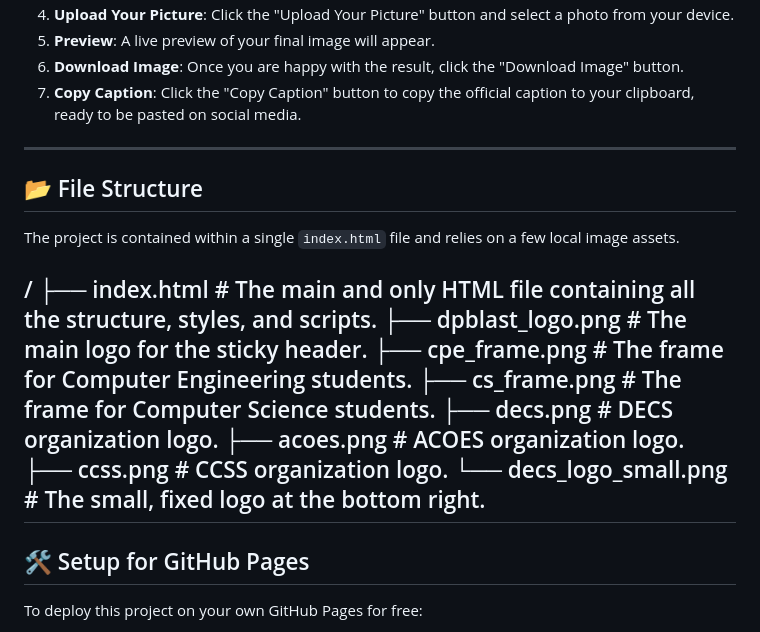
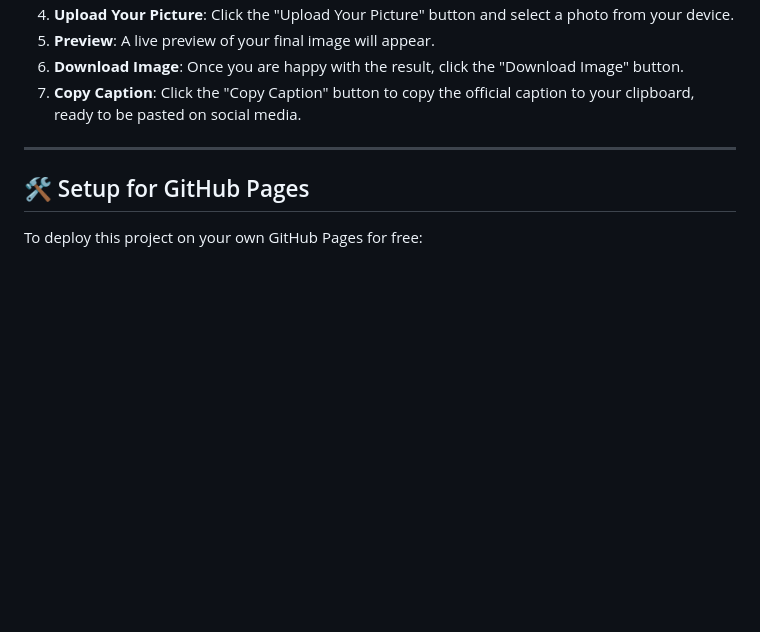
Before and after one commit to comsci-decs/DPblaster, a Markdown page: README.md, the part around the change. Rendered like a GitHub page; blank space fills up the shorter version.

Commit message:
Update README.md
Signed-off-by: CCSS - LCBA <ccss.decs@gmail.com>

```diff
--- a/README.md
+++ b/README.md
@@ -54,21 +54,6 @@ Creating your custom profile picture is simple. Follow these steps on the websit
 
 ---
 
-## 📂 File Structure
-
-The project is contained within a single `index.html` file and relies on a few local image assets.
-
-/
-├── index.html  # The main and only HTML file containing all the structure, styles, and scripts.
-├── dpblast_logo.png      # The main logo for the sticky header.
-├── cpe_frame.png         # The frame for Computer Engineering students.
-├── cs_frame.png          # The frame for Computer Science students.
-├── decs.png              # DECS organization logo.
-├── acoes.png             # ACOES organization logo.
-├── ccss.png              # CCSS organization logo.
-└── decs_logo_small.png   # The small, fixed logo at the bottom right.
----
-
 ## 🛠️ Setup for GitHub Pages
 
 To deploy this project on your own GitHub Pages for free:
```
